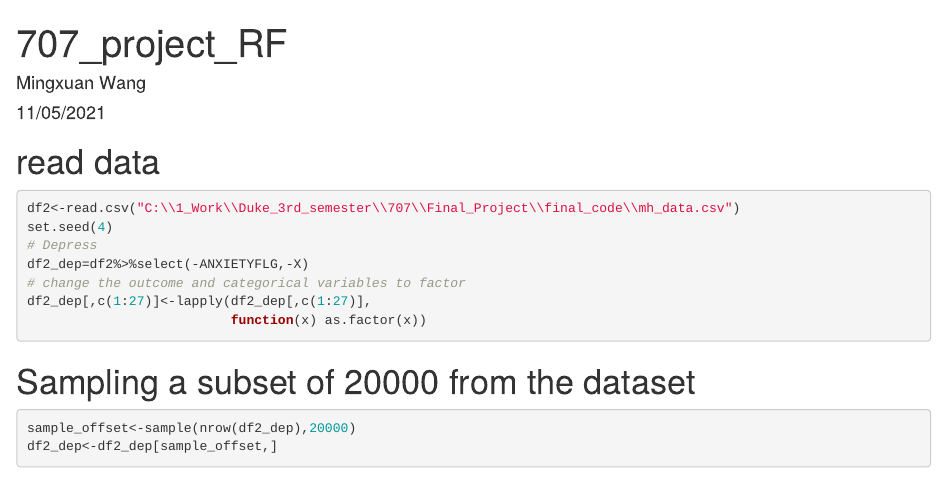
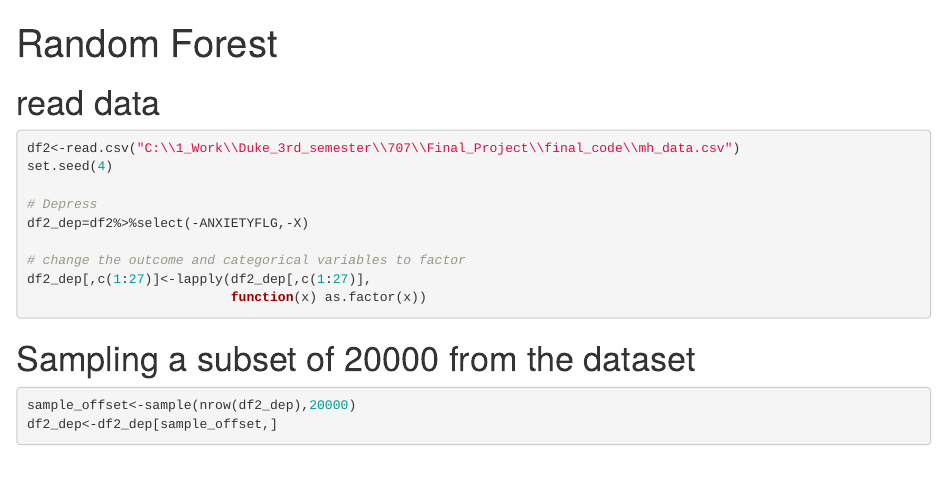
Before and after one commit to saahithirao/mentalhealth, an R Markdown document (random_forest.Rmd): the page in a window 1100 px wide, from its top. Rendered offline with R 4.5, knitr and Pandoc, with nearby package versions; the code chunks are not run, so their results and figures are left out.

Commit message:
Update random_forest.Rmd

```diff
--- a/random_forest.Rmd
+++ b/random_forest.Rmd
@@ -1,7 +1,5 @@
 ---
-title: "707_project_RF"
-author: "Mingxuan Wang"
-date: "11/05/2021"
+title: "Random Forest"
 output: html_document
 ---
 
```
Also changed, not shown: random_forest.Rmd (2 more changed lines).
